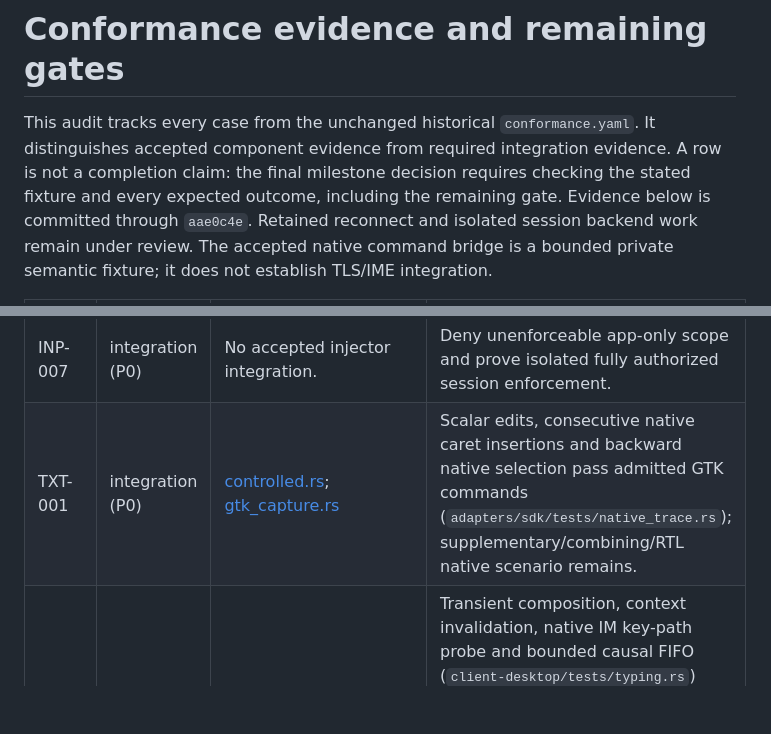
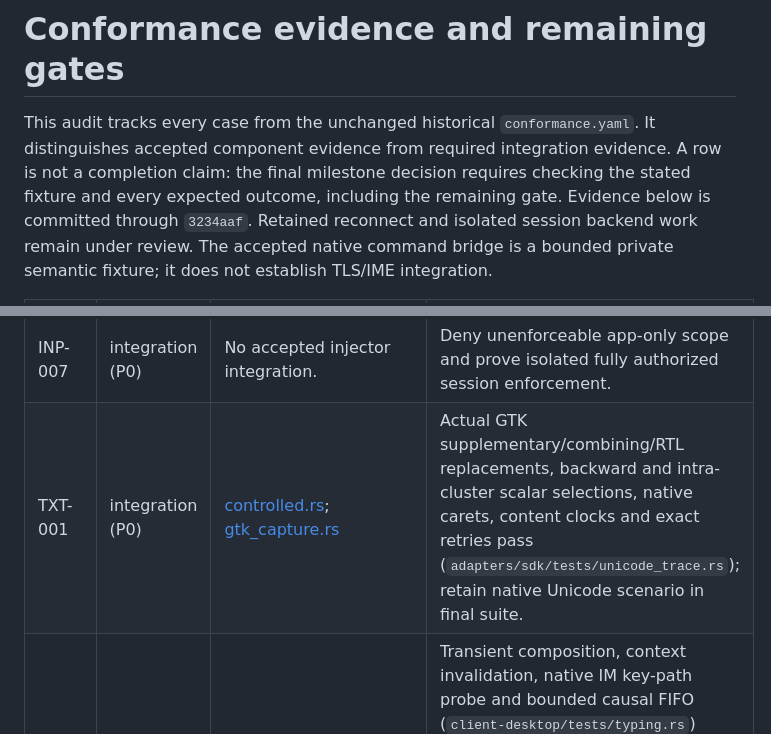
Before and after one commit to nick1udwig/rui, a Markdown page: conformance/CASES.md, 2 parts joined by grey strips. Drawn GitHub-style; blank space fills up the shorter version.

```diff
--- a/conformance/CASES.md
+++ b/conformance/CASES.md
@@ -4,7 +4,7 @@ This audit tracks every case from the unchanged historical `conformance.yaml`.
 It distinguishes accepted component evidence from required integration evidence.
 A row is not a completion claim: the final milestone decision requires checking
 the stated fixture and every expected outcome, including the remaining gate.
-Evidence below is committed through `aae0c4e`. Retained reconnect and isolated
+Evidence below is committed through `3234aaf`. Retained reconnect and isolated
 session backend work remain under review. The accepted native command bridge
 is a bounded private semantic fixture; it does not establish TLS/IME integration.
 
@@ -59,7 +59,7 @@ is a bounded private semantic fixture; it does not establish TLS/IME integration
 | INP-005 | integration (P0) | [input.rs](../protocol-core/tests/input.rs) | Granted-region mapping component covered; actual libei/EIS with unequal logical and framebuffer dimensions remains. |
 | INP-006 | integration (P0) | [input.rs](../protocol-core/tests/input.rs) | Physical namespace and no client repeat covered; host layout/repeat on actual backend remains. |
 | INP-007 | integration (P0) | No accepted injector integration. | Deny unenforceable app-only scope and prove isolated fully authorized session enforcement. |
-| TXT-001 | integration (P0) | [controlled.rs](../host-broker/tests/controlled.rs); [gtk_capture.rs](../adapters/sdk/tests/gtk_capture.rs) | Scalar edits, consecutive native caret insertions and backward native selection pass admitted GTK commands (`adapters/sdk/tests/native_trace.rs`); supplementary/combining/RTL native scenario remains. |
+| TXT-001 | integration (P0) | [controlled.rs](../host-broker/tests/controlled.rs); [gtk_capture.rs](../adapters/sdk/tests/gtk_capture.rs) | Actual GTK supplementary/combining/RTL replacements, backward and intra-cluster scalar selections, native carets, content clocks and exact retries pass (`adapters/sdk/tests/unicode_trace.rs`); retain native Unicode scenario in final suite. |
 | TXT-002 | integration (P0) | [input.rs](../protocol-core/tests/input.rs); [interaction.rs](../client-desktop/tests/interaction.rs) | Transient composition, context invalidation, native IM key-path probe and bounded causal FIFO (`client-desktop/tests/typing.rs`) covered; native causal typing/visible preedit and sticky input-limit feedback pass (`fixtures/render/native-corpus.json`, native IM probe); wire composition/native source integration remains. |
 | TXT-003 | integration (P0) | [input.rs](../protocol-core/tests/input.rs); [interaction.rs](../client-desktop/tests/interaction.rs) | Transient composition, context invalidation, native IM key-path probe and bounded causal FIFO (`client-desktop/tests/typing.rs`) covered; native causal typing/visible preedit and sticky input-limit feedback pass (`fixtures/render/native-corpus.json`, native IM probe); wire composition/native source integration remains. |
 | TXT-004 | integration (P0) | [pixels.rs](../client-desktop/tests/pixels.rs); [gtk_capture.rs](../adapters/sdk/tests/gtk_capture.rs) | Pinned source outlines, decoded glyph geometry, authorized host closures and real TLS resource delivery covered; native font/two-mirror presentation passes (`fixtures/render/native-corpus.json`); retain missing-font and cache recovery negatives in final suite. |
```
Also changed, not shown: conformance/STATUS.md (+1 -0 lines).
